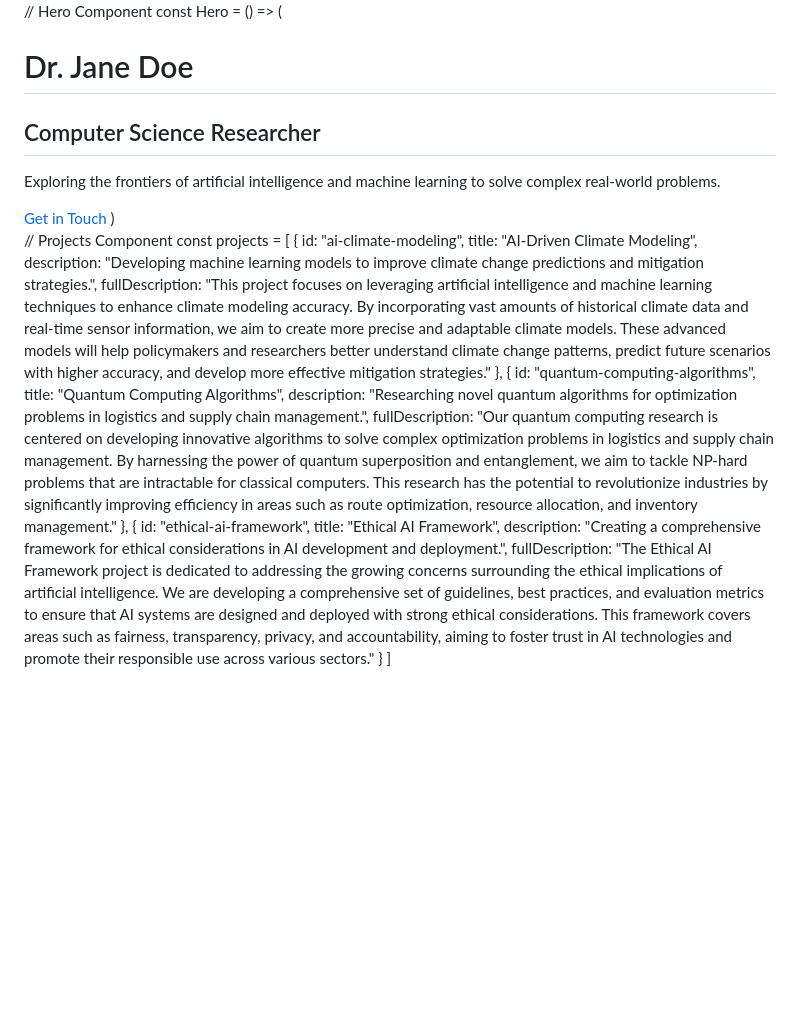
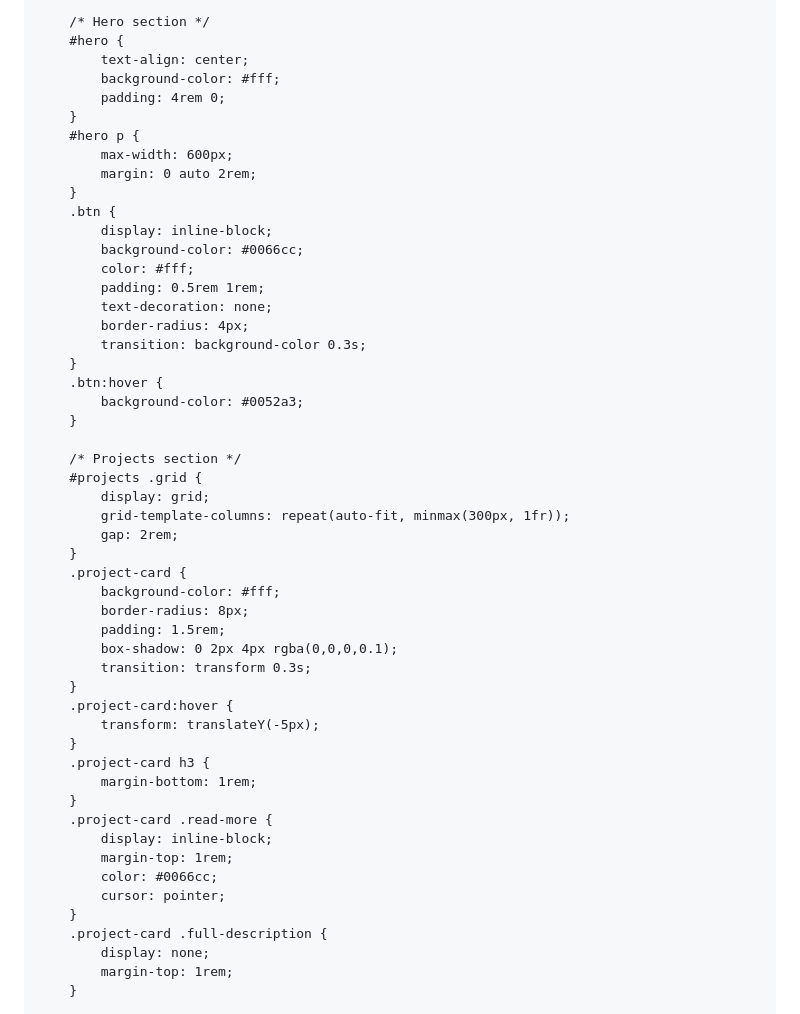
Before and after one commit to Ishanyjha/ishanyjha.github.io, a Markdown page: README.md, the part around one of its changes. Drawn GitHub-style; blank space fills up the shorter version.

```diff
--- a/README.md
+++ b/README.md
@@ -29,37 +67,54 @@ const Header = () => (
 
-// Hero Component
-const Hero = () => (
-  <section className="container mx-auto px-4 text-center py-16">
-    <h1 className="text-4xl font-bold mb-4">Dr. Jane Doe</h1>
-    <h2 className="text-2xl text-gray-600 mb-6">Computer Science Researcher</h2>
-    <p className="max-w-2xl mx-auto text-gray-700 mb-8">
-      Exploring the frontiers of artificial intelligence and machine learning to solve complex real-world problems.
-    </p>
-    <a href="#contact" className="bg-blue-500 text-white px-6 py-2 rounded hover:bg-blue-600 transition-colors">
-      Get in Touch
-    </a>
-  </section>
-)
+        /* Hero section */
+        #hero {
+            text-align: center;
+            background-color: #fff;
+            padding: 4rem 0;
+        }
+        #hero p {
+            max-width: 600px;
+            margin: 0 auto 2rem;
+        }
+        .btn {
+            display: inline-block;
+            background-color: #0066cc;
+            color: #fff;
+            padding: 0.5rem 1rem;
+            text-decoration: none;
+            border-radius: 4px;
+            transition: background-color 0.3s;
+        }
+        .btn:hover {
+            background-color: #0052a3;
+        }
 
-// Projects Component
-const projects = [
-  {
-    id: "ai-climate-modeling",
-    title: "AI-Driven Climate Modeling",
-    description: "Developing machine learning models to improve climate change predictions and mitigation strategies.",
-    fullDescription: "This project focuses on leveraging artificial intelligence and machine learning techniques to enhance climate modeling accuracy. By incorporating vast amounts of historical climate data and real-time sensor information, we aim to create more precise and adaptable climate models. These advanced models will help policymakers and researchers better understand climate change patterns, predict future scenarios with higher accuracy, and develop more effective mitigation strategies."
-  },
-  {
-    id: "quantum-computing-algorithms",
-    title: "Quantum Computing Algorithms",
-    description: "Researching novel quantum algorithms for optimization problems in logistics and supply chain management.",
-    fullDescription: "Our quantum computing research is centered on developing innovative algorithms to solve complex optimization problems in logistics and supply chain management. By harnessing the power of quantum superposition and entanglement, we aim to tackle NP-hard problems that are intractable for classical computers. This research has the potential to revolutionize industries by significantly improving efficiency in areas such as route optimization, resource allocation, and inventory management."
-  },
-  {
-    id: "ethical-ai-framework",
-    title: "Ethical AI Framework",
-    description: "Creating a comprehensive framework for ethical considerations in AI development and deployment.",
-    fullDescription: "The Ethical AI Framework project is dedicated to addressing the growing concerns surrounding the ethical implications of artificial intelligence. We are developing a comprehensive set of guidelines, best practices, and evaluation metrics to ensure that AI systems are designed and deployed with strong ethical considerations. This framework covers areas such as fairness, transparency, privacy, and accountability, aiming to foster trust in AI technologies and promote their responsible use across various sectors."
-  }
-]
+        /* Projects section */
+        #projects .grid {
+            display: grid;
+            grid-template-columns: repeat(auto-fit, minmax(300px, 1fr));
+            gap: 2rem;
+        }
+        .project-card {
+            background-color: #fff;
+            border-radius: 8px;
+            padding: 1.5rem;
+            box-shadow: 0 2px 4px rgba(0,0,0,0.1);
+            transition: transform 0.3s;
+        }
+        .project-card:hover {
+            transform: translateY(-5px);
+        }
+        .project-card h3 {
+            margin-bottom: 1rem;
+        }
+        .project-card .read-more {
+            display: inline-block;
+            margin-top: 1rem;
+            color: #0066cc;
+            cursor: pointer;
+        }
+        .project-card .full-description {
+            display: none;
+            margin-top: 1rem;
+        }
 
```
Also changed, not shown: other parts of README.md (+303 -151 lines).
